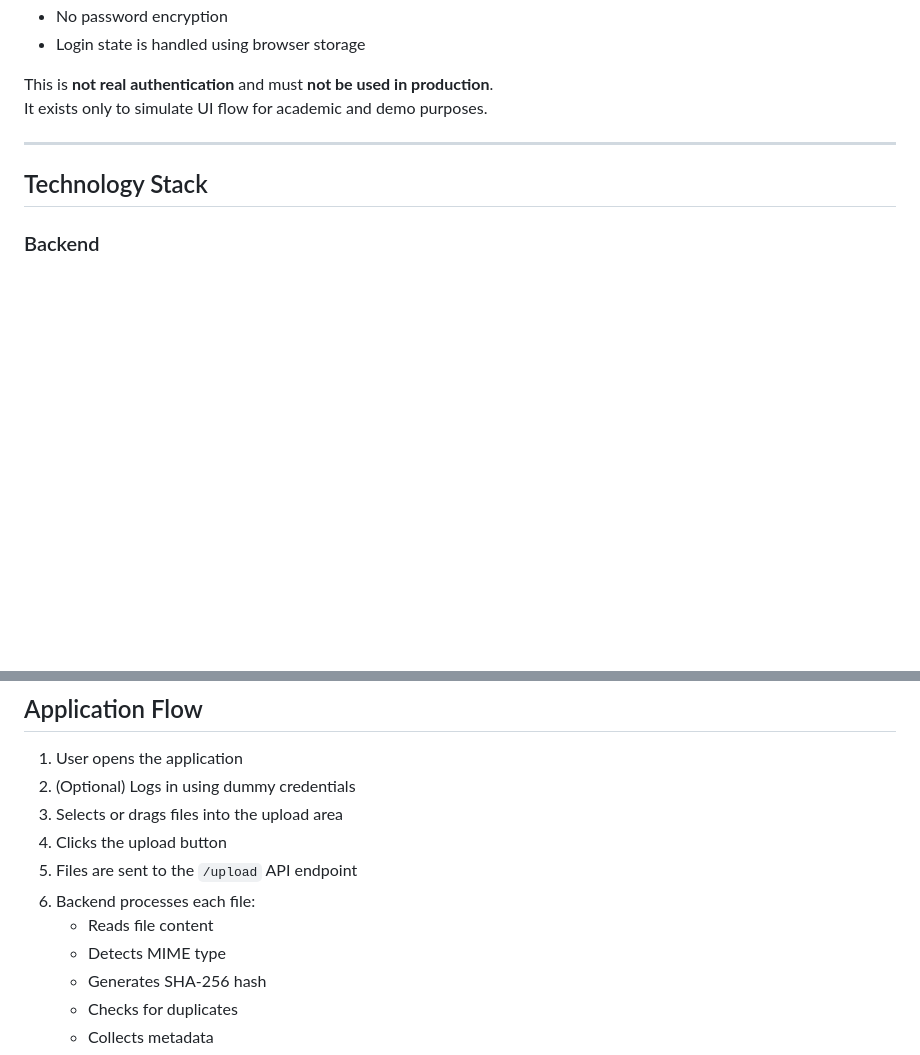
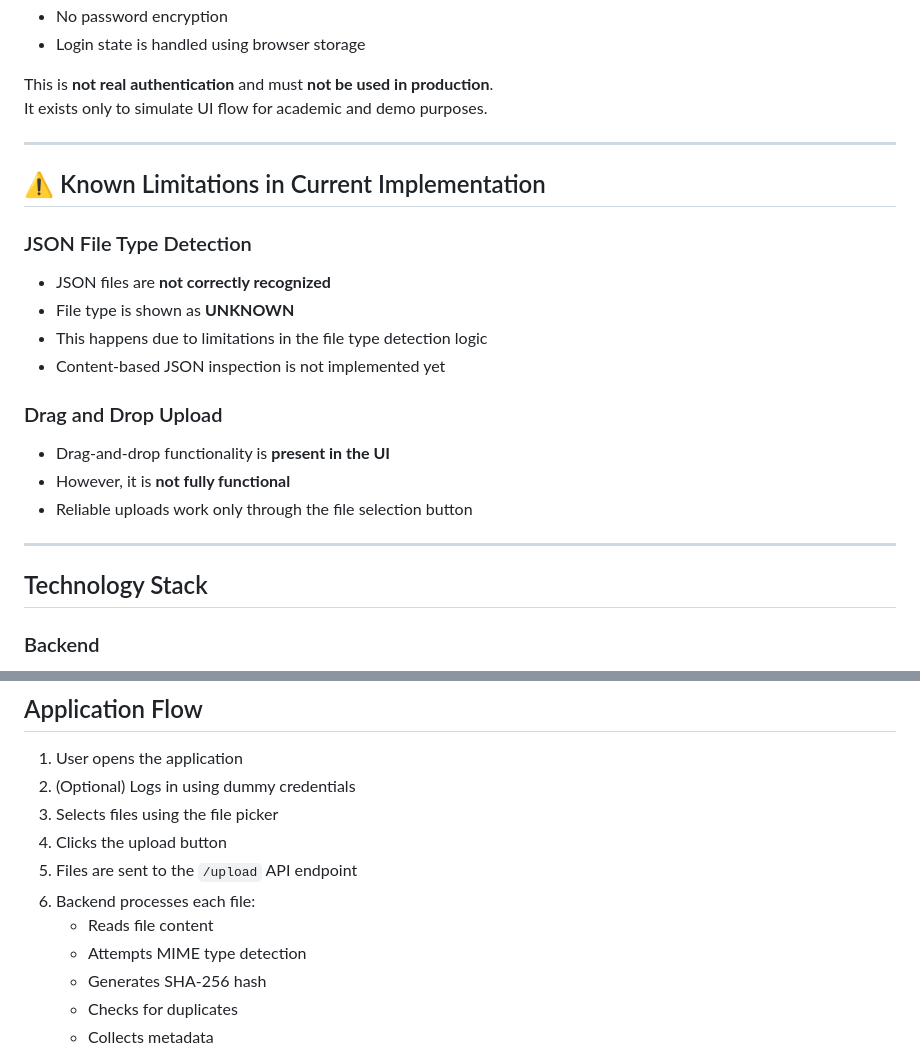
Before and after one commit to Boi-Talk13/File-Ingestion-Type-Detection, a Markdown page: README.md, 2 parts joined by grey strips. Rendered like a GitHub page; blank space fills up the shorter version.

```diff
--- a/README.md
+++ b/README.md
@@ -46,6 +46,21 @@ It exists only to simulate UI flow for academic and demo purposes.
 
 ---
 
+## ⚠️ Known Limitations in Current Implementation
+
+### JSON File Type Detection
+- JSON files are **not correctly recognized**
+- File type is shown as **UNKNOWN**
+- This happens due to limitations in the file type detection logic
+- Content-based JSON inspection is not implemented yet
+
+### Drag and Drop Upload
+- Drag-and-drop functionality is **present in the UI**
+- However, it is **not fully functional**
+- Reliable uploads work only through the file selection button
+
+---
+
 ## Technology Stack
 
 ### Backend
@@ -68,12 +83,12 @@ It exists only to simulate UI flow for academic and demo purposes.
 
 1. User opens the application
 2. (Optional) Logs in using dummy credentials
-3. Selects or drags files into the upload area
+3. Selects files using the file picker
 4. Clicks the upload button
 5. Files are sent to the `/upload` API endpoint
 6. Backend processes each file:
    - Reads file content
-   - Detects MIME type
+   - Attempts MIME type detection
    - Generates SHA-256 hash
    - Checks for duplicates
    - Collects metadata
```
Also changed, not shown: other parts of README.md (+30 -15 lines).
